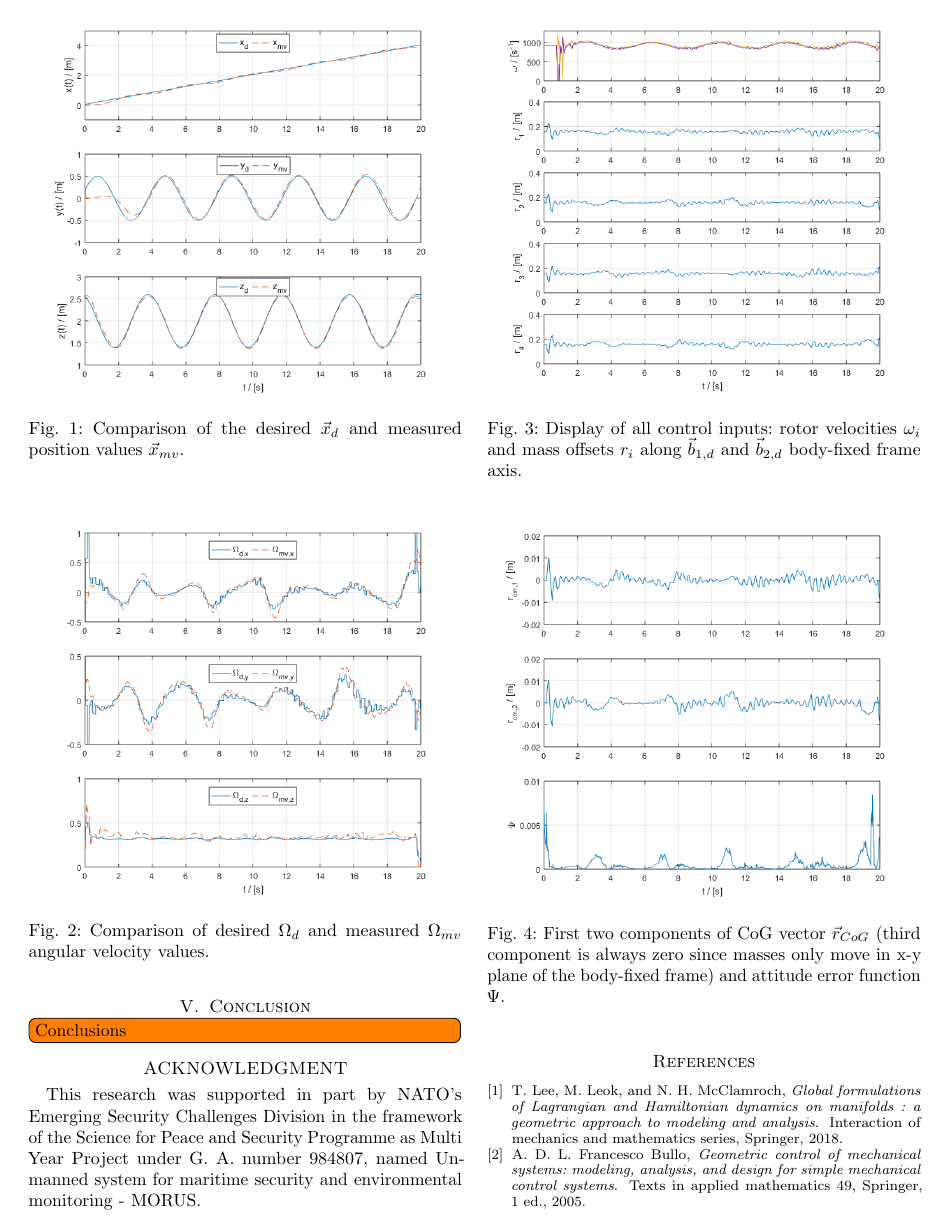
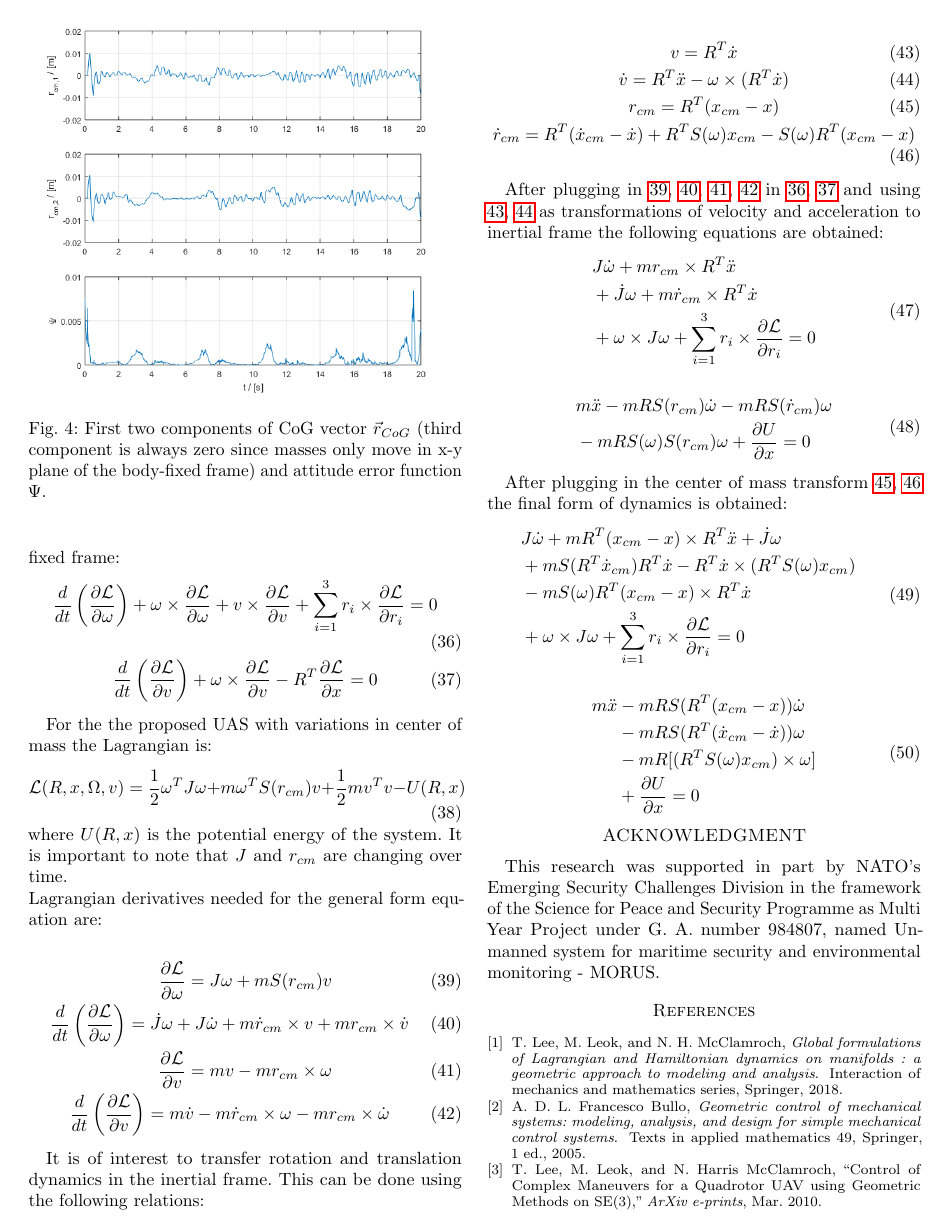
Before and after one commit to lmark1/mmc_geom_clanak, a LaTeX paper (main.tex, which reads content/appendix.tex): page 4 of 5 before the commit and page 5 of 6 after it. The pictures show the PDF file main.pdf that the author committed with the source.

Commit message:
Intro, appendix

```diff
--- /dev/null
+++ b/content/appendix.tex
@@ -0,0 +10,52 @@
+	+ \omega \times \frac{\partial \La}{\partial v}
+	- R^T \frac{\partial \La}{\partial x} = 0 \label{general2}
+\end{gather}
+
+For the the proposed UAS with variations in center of mass the Lagrangian is:
+\begin{equation}
+	\La(R,x,\Omega,v) = \frac{1}{2}\omega^TJ\omega + m \omega^T S(r_{cm})v + \frac{1}{2}mv^Tv - U(R,x)
+\end{equation}
+
+\noindent where $U(R,x)$ is the potential energy of the system. It is important to note that $J$ and $r_{cm}$ are changing over time. \\
+Lagrangian derivatives needed for the general form equation are:
+
+\begin{gather}
+	\frac{\partial \La}{\partial \omega} = J\omega + m S(r_{cm})v \label{d1}\\
+	\frac{d}{dt} \left( \frac{\partial \La}{\partial \omega} \right) = \dot{J} \omega + J \dot{\omega} + m \dot{r}_{cm} \times v + m r_{cm} \times \dot{v} \label{d2}\\
+	\frac{\partial \La}{\partial v} = mv - mr_{cm} \times \omega \label{d3}\\
+	\frac{d}{dt} \left( \frac{\partial \La}{\partial v} \right) = m\dot{v} - m\dot{r}_{cm} \times \omega - m r_{cm} \times \dot{\omega} \label{d4}
+\end{gather}
+
+It is of interest to transfer rotation and translation dynamics in the inertial frame. This can be done using the following relations:
+
+\begin{gather}
+	v = R^T \dot{x} \label{inertial1}\\
+	\dot{v} = R^T \ddot{x} - \omega \times (R^T \dot{x} ) \label{inertial2} \\
+	r_{cm} = R^T(x_{cm} - x) \label{inertial3} \\
+	\dot{r}_{cm} = R^T(\dot{x}_{cm} - \dot{x}) + R^TS(\omega)x_{cm} - S(\omega)R^T(x_{cm} - x) \label{inertial4}
+\end{gather}
+
+After plugging in \ref{d1}, \ref{d2}, \ref{d3}, \ref{d4} in \ref{general1}, \ref{general2} and using \ref{inertial1}, \ref{inertial2} as transformations of velocity and acceleration to inertial frame the following equations are obtained:
+\begin{align}
+	\begin{split}
+		& J\dot{\omega} + m r_{cm} \times R^T \ddot{x} \\
+		&+ \dot{J} \omega + m\dot{r}_{cm} \times R^T \dot{x} \\
+		&+ \omega \times J\omega + \sum_{i=1}^{3} r_i \times \frac{\partial \La}{\partial r_i} = 0
+	\end{split}
+\end{align}
+\begin{align}
+	\begin{split}
+		& m\ddot{x} - mRS(r_{cm}) \dot{\omega} - mRS(\dot{r}_{cm})\omega\\
+		&-mRS(\omega)S(r_{cm})\omega + \frac{\partial U}{\partial x} = 0
+	\end{split}
+\end{align}
+
+After plugging in the center of mass transform \ref{inertial3}, \ref{inertial4} the final form of dynamics is obtained:
+\begin{align}
+	\begin{split}
+		 & J\dot{\omega} + mR^T(x_{cm} - x) \times R^T\ddot{x} + \dot{J}\omega \\
+		 & + mS(R^T\dot{x}_{cm})R^T\dot{x} - R^T\dot{x} \times (R^TS(\omega)x_{cm}) \\
+		 & - mS(\omega)R^T(x_{cm} - x) \times R^T \dot{x} \\
+		 & + \omega \times J\omega  + \sum_{i=1}^{3} r_i \times \frac{\partial \La}{\partial r_i} = 0
+	\end{split}
+\end{align}
```
Also changed, not shown: content/introduction.tex (+11 -2 lines), content/model.tex (+2 -1 lines), content/simulation.tex (+0 -1 lines), main.tex (+2 -1 lines), main.pdf, content/appendix.tex (17 more changed lines).
